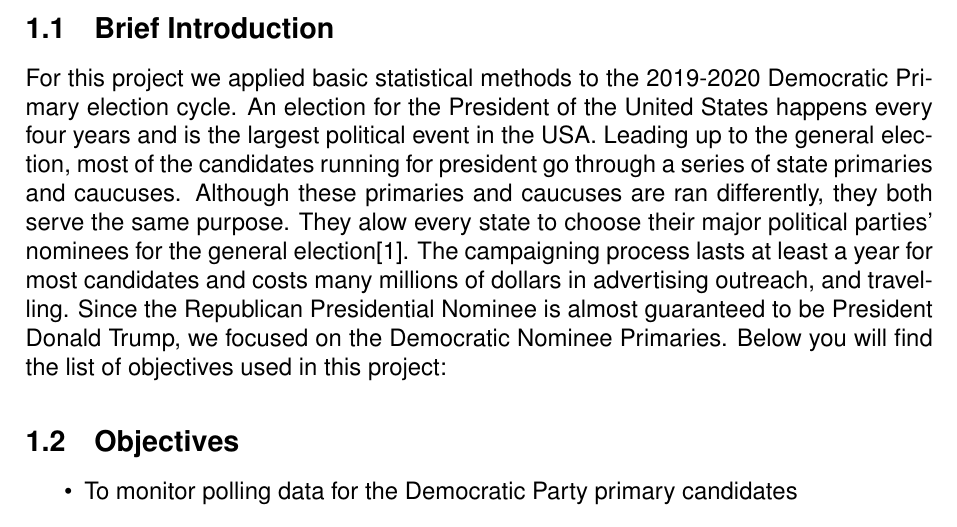
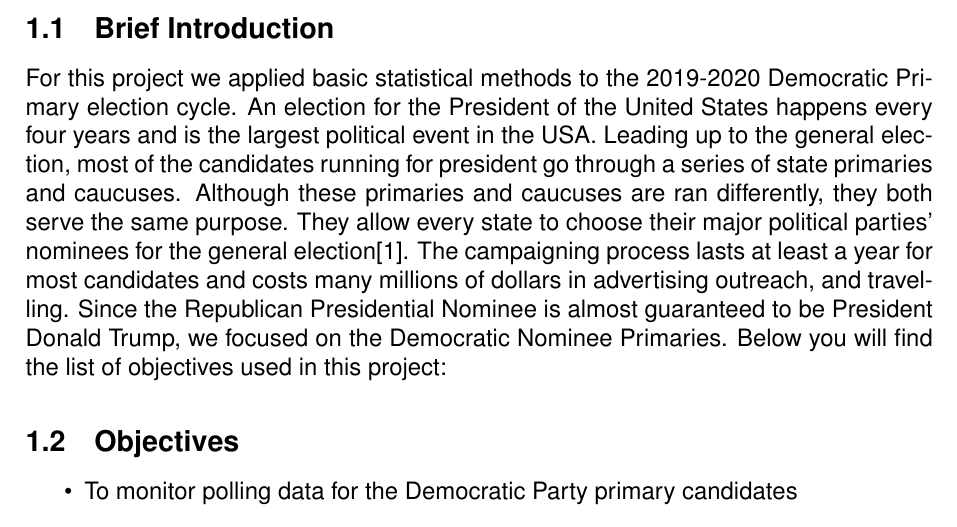
Before and after one commit to dunn-cwu/CS567_Pres_Primary, a LaTeX document (latex-report/main.tex, which reads latex-report/sections/intro.tex): part of page 3 of 17, cut so that both start at the same text. Compiled offline with pdfLaTeX.

Commit message:
spellcheck

```diff
--- a/latex-report/sections/intro.tex
+++ b/latex-report/sections/intro.tex
@@ -1,6 +1,6 @@
 \section{Introduction}
 \subsection{Brief Introduction}
-For this project we applied basic statistical methods to the 2019-2020 Democratic Primary election cycle. An election for the President of the United States happens every four years and is the largest political event in the USA. Leading up to the general election, most of the candidates running for president go through a series of state primaries and caucuses. Although these primaries and caucuses are ran differently, they both serve the same purpose. They alow every state to choose their major political parties’ nominees for the general election\cite{usagov}. The campaigning process lasts at least a year for most candidates and costs many millions of dollars in advertising outreach, and travelling. Since the Republican Presidential Nominee is almost guaranteed to be President Donald Trump, we focused on the Democratic Nominee Primaries. Below you will find the list of objectives used in this project:
+For this project we applied basic statistical methods to the 2019-2020 Democratic Primary election cycle. An election for the President of the United States happens every four years and is the largest political event in the USA. Leading up to the general election, most of the candidates running for president go through a series of state primaries and caucuses. Although these primaries and caucuses are ran differently, they both serve the same purpose. They allow every state to choose their major political parties’ nominees for the general election\cite{usagov}. The campaigning process lasts at least a year for most candidates and costs many millions of dollars in advertising outreach, and travelling. Since the Republican Presidential Nominee is almost guaranteed to be President Donald Trump, we focused on the Democratic Nominee Primaries. Below you will find the list of objectives used in this project:
 
 \subsection{Objectives}
 \begin{itemize}
```
